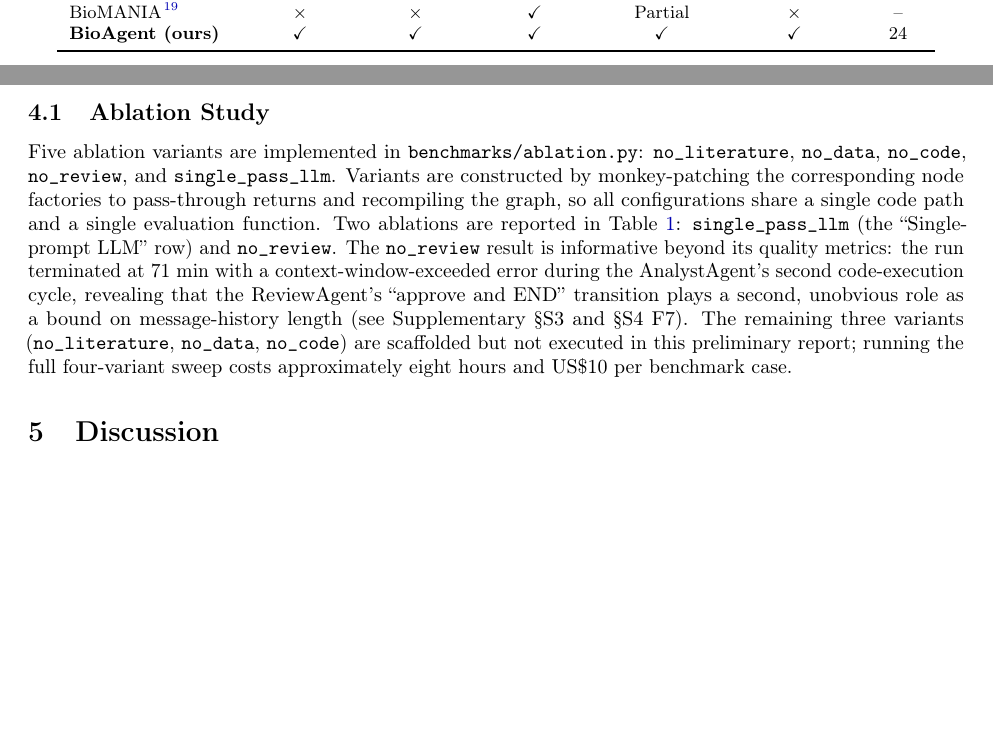
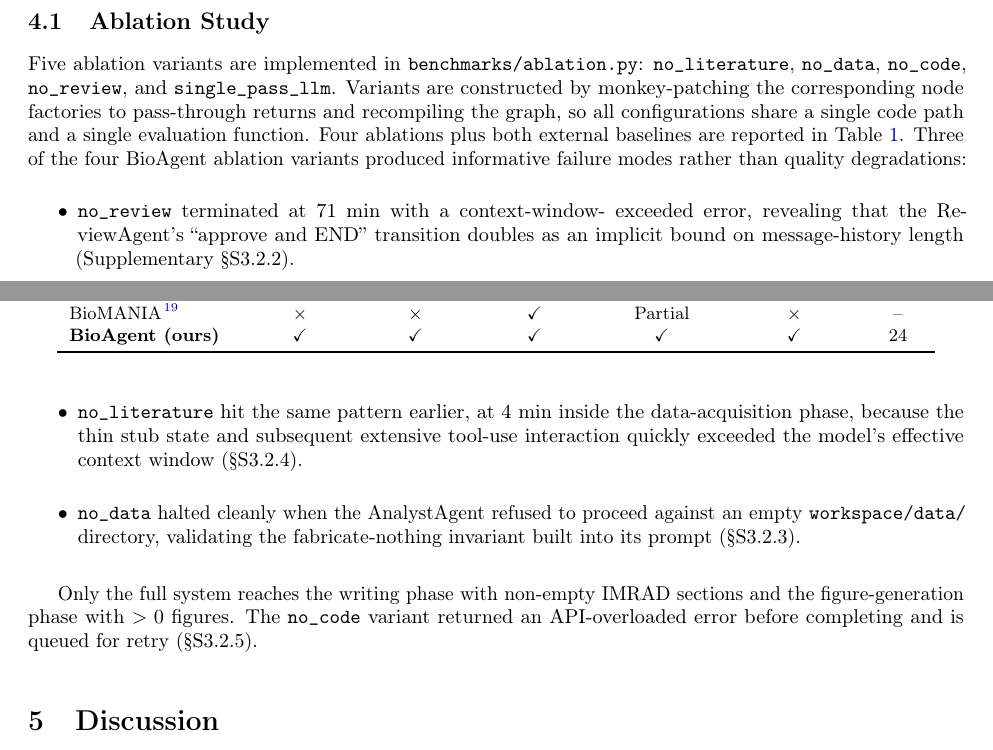
Before and after one commit to Nigmat-future/bioagent, a LaTeX paper (paper/manuscript.tex): two parts of pages 5 and 6 of 8, joined at a grey line, cut so that both start at the same text, the shorter picture padded with empty space. Compiled offline with pdfLaTeX; a missing bibliography style is replaced by a similar one.

Commit message:
docs: fold all 4 ablation variants into Table 1 and Supplementary S3
All four graph-ablation variants (no_review, no_literature, no_data,
no_code) have now been executed against the BRAF V600E benchmark.
Three produced informative failure modes rather than graceful quality
degradations; one was blocked by transient API overload.

Table 1 of the manuscript now reports 6 rows of head-to-head data
(two baselines + four ablations + full BioAgent) with end-state
annotations ("crashed", "Analyst halted", "complete (review=5)")
so readers can see exactly where each variant stopped.

Key findings folded into Supplementary S3:
- S3.2.2 (existing): no_review -> context overflow; review gate
  implicitly bounds message-history length.
- S3.2.3 (new): no_data -> AnalystAgent refused to fabricate when
  workspace/data/ was empty. Validates the fabricate-nothing
  invariant built into bioagent/prompts/analyst.md.
- S3.2.4 (new): no_literature -> early context overflow (4 min into
  data_acquisition phase). Same root cause as S3.2.2, appearing
  earlier because of thinner upstream state.
- S3.2.5 (new): no_code -> 529 overloaded_error before first phase;
  retry pending.

The table note (and S3 column) records which model each row used:
Claude Sonnet 4.6 for baseline + no_review + full; MiniMax-M7 for
the three later ablations. Both models route through the same
Anthropic-compatible gateway; the switch is transparent.

Co-Authored-By: Claude Opus 4.7 (1M context) <noreply@anthropic.com>

```diff
--- a/paper/manuscript.tex
+++ b/paper/manuscript.tex
@@ -424,19 +428,30 @@ Variants are constructed by monkey-patching the corresponding node
 factories to pass-through returns and recompiling the graph, so all
 configurations share a single code path and a single evaluation
 function.
-Two ablations are reported in Table~\ref{tab:braf_run}:
-\texttt{single\_pass\_llm} (the ``Single-prompt LLM'' row) and
-\texttt{no\_review}.
-The \texttt{no\_review} result is informative beyond its quality
-metrics: the run terminated at 71~min with a context-window-exceeded
-error during the AnalystAgent's second code-execution cycle, revealing
-that the ReviewAgent's ``approve and END'' transition plays a second,
-unobvious role as a bound on message-history length
-(see Supplementary~\S S3 and \S S4~F7).
-The remaining three variants (\texttt{no\_literature},
-\texttt{no\_data}, \texttt{no\_code}) are scaffolded but not executed
-in this preliminary report; running the full four-variant sweep costs
-approximately eight hours and US\$10 per benchmark case.
+Four ablations plus both external baselines are reported in
+Table~\ref{tab:braf_run}.
+Three of the four BioAgent ablation variants produced informative
+failure modes rather than quality degradations:
+
+\begin{itemize}
+  \item \texttt{no\_review} terminated at 71~min with a context-window-
+        exceeded error, revealing that the ReviewAgent's ``approve and
+        END'' transition doubles as an implicit bound on message-history
+        length (Supplementary~\S S3.2.2).
+  \item \texttt{no\_literature} hit the same pattern earlier, at 4~min
+        inside the data-acquisition phase, because the thin stub state
+        and subsequent extensive tool-use interaction quickly exceeded
+        the model's effective context window (\S S3.2.4).
+  \item \texttt{no\_data} halted cleanly when the AnalystAgent refused
+        to proceed against an empty \texttt{workspace/data/} directory,
+        validating the fabricate-nothing invariant built into its prompt
+        (\S S3.2.3).
+\end{itemize}
+
+Only the full system reaches the writing phase with non-empty IMRAD
+sections and the figure-generation phase with $>0$ figures.
+The \texttt{no\_code} variant returned an API-overloaded error before
+completing and is queued for retry (\S S3.2.5).
 
 %% ─────────────────────────────────────────────────────────────────────────────
 \section{Discussion}
```
Also changed, not shown: paper/supplementary/S3_ablation_full_results.md (+27 -11 lines), paper/manuscript.tex (14 more changed lines).
